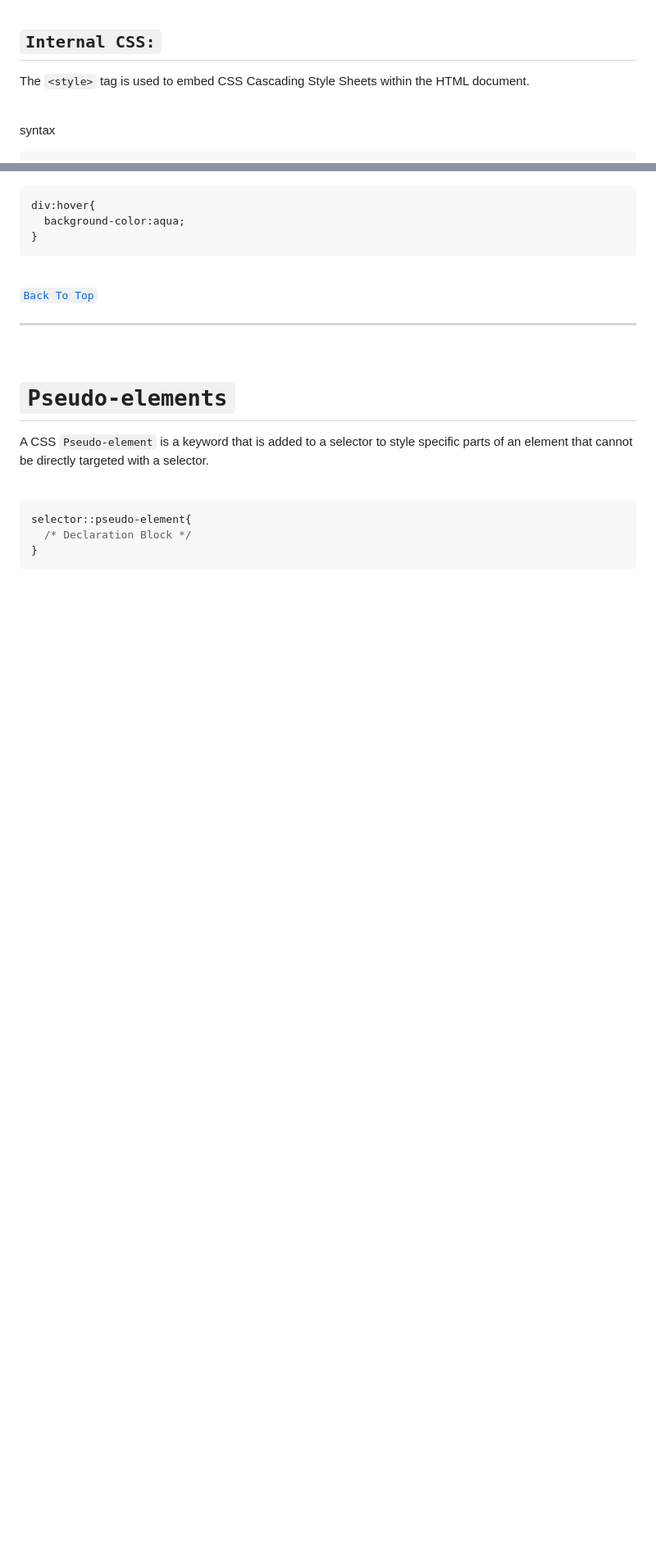
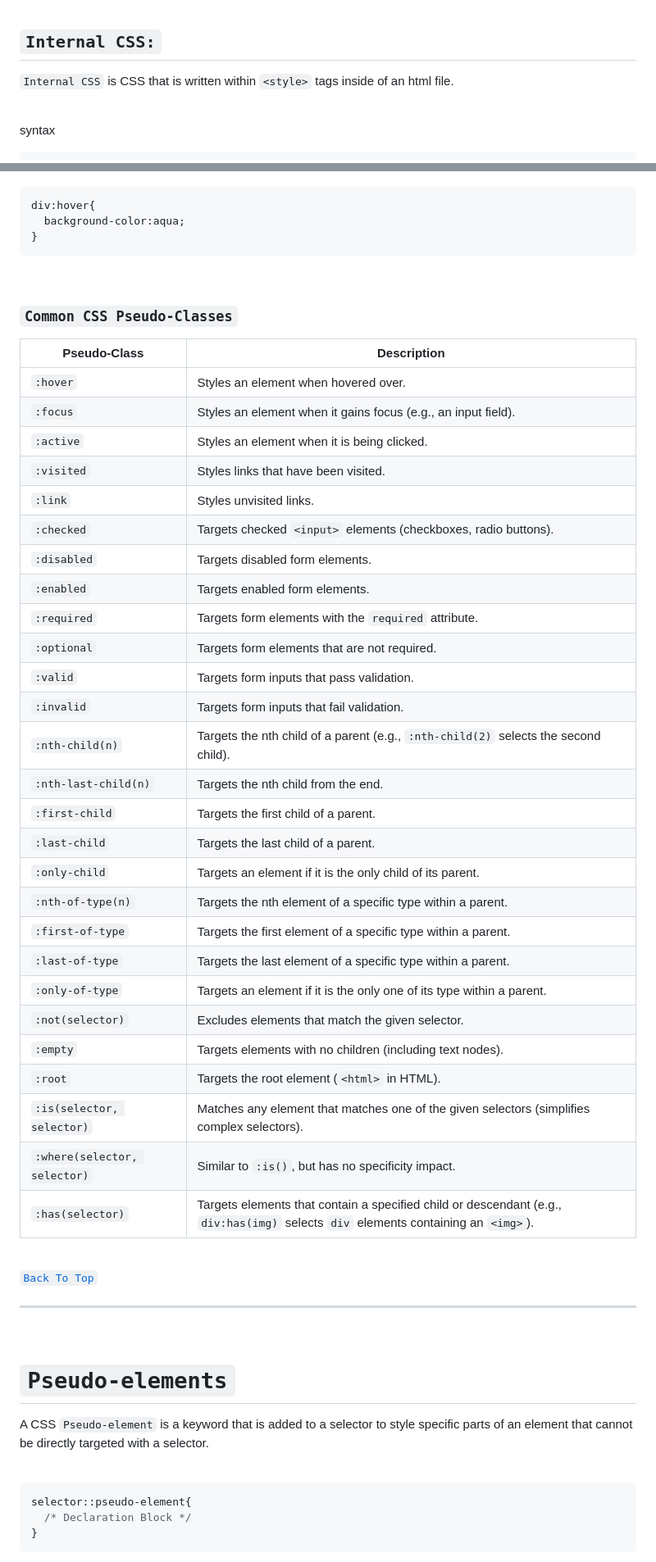
Before and after one commit to LearningWithMerritt/HTML-CSS-JS-Notes, a Markdown page: 2-CSS-Cascading-Style-Sheets/CSS.md, 2 parts joined by grey strips. Shown at 82% size. Rendered like a GitHub page; blank space fills up the shorter version.

````diff
--- a/2-CSS-Cascading-Style-Sheets/CSS.md
+++ b/2-CSS-Cascading-Style-Sheets/CSS.md
@@ -164,7 +165,7 @@ h1 {
 
 
 ## `Internal CSS:`
-The `<style>` tag is used to embed CSS Cascading Style Sheets within the HTML document.
+`Internal CSS` is CSS that is written within `<style>` tags inside of an html file.
 
 <br>
 
@@ -456,6 +462,41 @@ div:hover{
   background-color:aqua;
 }
 ```
+
+<br>
+
+### `Common CSS Pseudo-Classes`
+
+| Pseudo-Class       | Description |
+|--------------------|-------------|
+| `:hover`          | Styles an element when hovered over. |
+| `:focus`          | Styles an element when it gains focus (e.g., an input field). |
+| `:active`         | Styles an element when it is being clicked. |
+| `:visited`        | Styles links that have been visited. |
+| `:link`           | Styles unvisited links. |
+| `:checked`        | Targets checked `<input>` elements (checkboxes, radio buttons). |
+| `:disabled`       | Targets disabled form elements. |
+| `:enabled`        | Targets enabled form elements. |
+| `:required`       | Targets form elements with the `required` attribute. |
+| `:optional`       | Targets form elements that are not required. |
+| `:valid`          | Targets form inputs that pass validation. |
+| `:invalid`        | Targets form inputs that fail validation. |
+| `:nth-child(n)`   | Targets the nth child of a parent (e.g., `:nth-child(2)` selects the second child). |
+| `:nth-last-child(n)` | Targets the nth child from the end. |
+| `:first-child`    | Targets the first child of a parent. |
+| `:last-child`     | Targets the last child of a parent. |
+| `:only-child`     | Targets an element if it is the only child of its parent. |
+| `:nth-of-type(n)` | Targets the nth element of a specific type within a parent. |
+| `:first-of-type`  | Targets the first element of a specific type within a parent. |
+| `:last-of-type`   | Targets the last element of a specific type within a parent. |
+| `:only-of-type`   | Targets an element if it is the only one of its type within a parent. |
+| `:not(selector)`  | Excludes elements that match the given selector. |
+| `:empty`          | Targets elements with no children (including text nodes). |
+| `:root`           | Targets the root element (`<html>` in HTML). |
+| `:is(selector, selector)` | Matches any element that matches one of the given selectors (simplifies complex selectors). |
+| `:where(selector, selector)` | Similar to `:is()`, but has no specificity impact. |
+| `:has(selector)`  | Targets elements that contain a specified child or descendant (e.g., `div:has(img)` selects `div` elements containing an `<img>`). |
+
 
 <br>
 
````
Also changed, not shown: other parts of 2-CSS-Cascading-Style-Sheets/CSS.md (+36 -24 lines).
